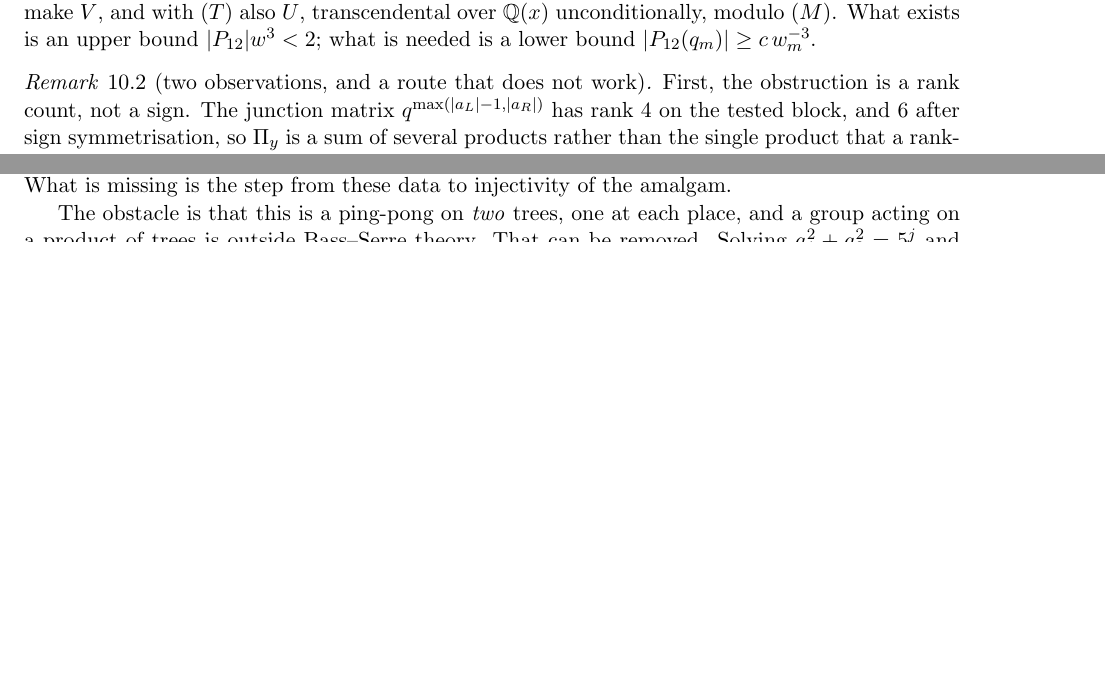
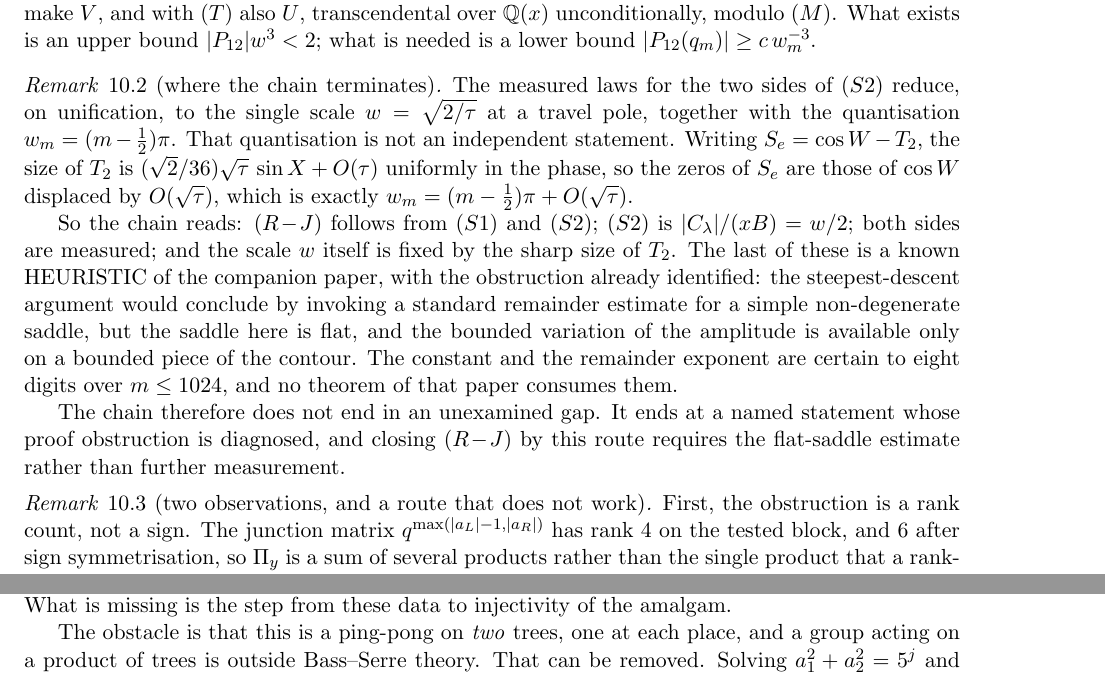
Before and after one commit to ElVec1o/pythagorean-reflection-sequence, a LaTeX paper (paper/journal/merged_novel_paper.tex): two parts of pages 9 and 12 of 13 before the commit and two parts of pages 9 and 13 of 13 after it, joined at a grey line, cut so that both start at the same text, the shorter picture padded with empty space. Compiled offline with pdfLaTeX.

Commit message:
identify where the Direction 1 chain terminates: the sharp size of T_2
The asymptotic laws measured for the two sides of (S2) unify onto the single
scale w = sqrt(2/tau) with the quantisation w_m = (m-1/2)pi. That quantisation is
not independent. With S_e = cos W - T_2 and T_2 of size (sqrt2/36) sqrt(tau) sin X
uniformly in the phase, the zeros of S_e are those of cos W displaced by
O(sqrt tau), which is exactly w_m = (m-1/2)pi + O(sqrt tau).

So the chain is: (R-J) follows from (S1) and (S2); (S2) is |C_lam|/(xB) = w/2;
both sides are measured and confirmed out of sample; and the scale w is fixed by
the sharp size of T_2, a named HEURISTIC of the companion paper whose proof
obstruction is already diagnosed. The steepest-descent argument would end by
invoking a remainder estimate for a simple non-degenerate saddle; the saddle here
is flat, and the amplitude's bounded variation is available only on a bounded
piece of the contour. The constant and the remainder exponent are certain to
eight digits over m <= 1024, and no theorem consumes them.

The chain therefore does not terminate in an unexamined gap. It terminates at a
statement already on the books, and closing (R-J) by this route needs the
flat-saddle estimate, not further measurement.

```diff
--- a/paper/journal/merged_novel_paper.tex
+++ b/paper/journal/merged_novel_paper.tex
@@ -585,6 +585,27 @@ $U$, transcendental over $\Q(x)$ unconditionally, modulo $(M)$. What exists is a
 $|P_{12}|w^3<2$; what is needed is a lower bound $|P_{12}(q_m)|\ge c\,w_m^{-3}$.
 \end{problem}
 
+\begin{remark}[where the chain terminates]\label{rem:chainend}
+The measured laws for the two sides of $(S2)$ reduce, on unification, to the single scale
+$w=\sqrt{2/\tau}$ at a travel pole, together with the quantisation $w_m=(m-\tfrac12)\pi$. That
+quantisation is not an independent statement. Writing $S_e=\cos W-T_2$, the size of $T_2$ is
+$(\sqrt2/36)\sqrt\tau\,\sin X+O(\tau)$ uniformly in the phase, so the zeros of $S_e$ are those of
+$\cos W$ displaced by $O(\sqrt\tau)$, which is exactly $w_m=(m-\tfrac12)\pi+O(\sqrt\tau)$.
+
+So the chain reads: $(R\!-\!J)$ follows from $(S1)$ and $(S2)$; $(S2)$ is
+$|C_\lambda|/(xB)=w/2$; both sides are measured; and the scale $w$ itself is fixed by the sharp
+size of $T_2$. The last of these is a known HEURISTIC of the companion paper, with the obstruction
+already identified: the steepest-descent argument would conclude by invoking a standard remainder
+estimate for a simple non-degenerate saddle, but the saddle here is flat, and the bounded
+variation of the amplitude is available only on a bounded piece of the contour. The constant and
+the remainder exponent are certain to eight digits over $m\le1024$, and no theorem of that paper
+consumes them.
+
+The chain therefore does not end in an unexamined gap. It ends at a named statement whose proof
+obstruction is diagnosed, and closing $(R\!-\!J)$ by this route requires the flat-saddle estimate
+rather than further measurement.
+\end{remark}
+
 \begin{remark}[two observations, and a route that does not work]\label{rem:rjstatus}
 First, the obstruction is a rank count, not a sign. The junction matrix
 $q^{\max(|a_L|-1,|a_R|)}$ has rank $4$ on the tested block, and $6$ after sign symmetrisation, so
```
Also changed, not shown: paper/journal/merged_novel_paper.pdf.
